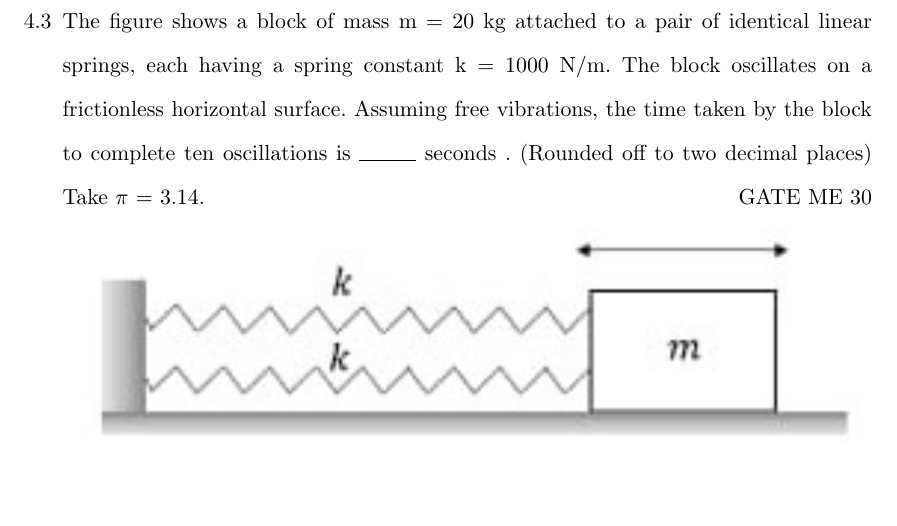
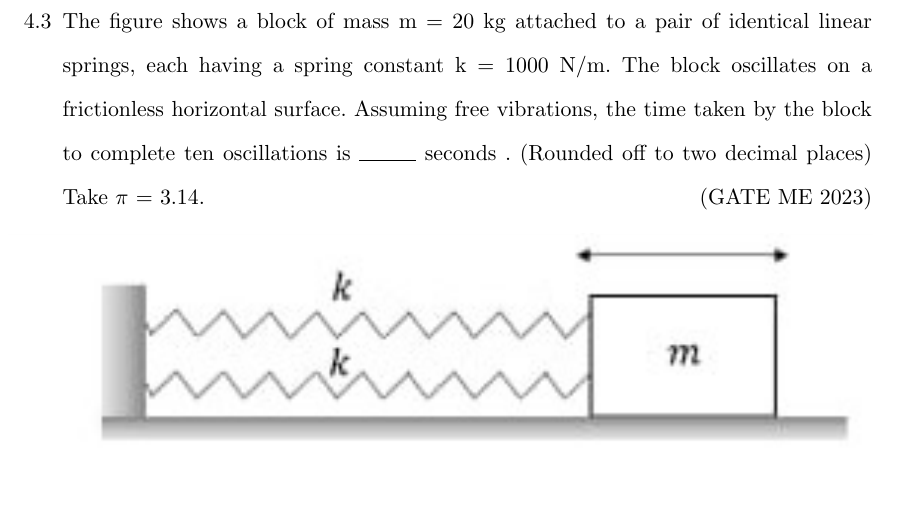
Before and after one commit to kmeghanasai/gate-signal, a LaTeX book (main.tex, which reads 2023/ME/30/me30.tex): part of page 20 of 36, cut so that both start at the same text. Compiled offline with pdfLaTeX.

Commit message:
question commit

```diff
--- a/2023/ME/30/me30.tex
+++ b/2023/ME/30/me30.tex
@@ -64,7 +64,7 @@
 
 \large\textbf{Question GATE ME 30} :\\
 \fi
-The figure shows a block of mass m = 20 kg attached to a pair of identical linear springs, each having a spring constant k = 1000 N/m. The block oscillates on a frictionless horizontal surface. Assuming free vibrations, the time taken by the block to complete ten oscillations is \rule{1cm}{0.15mm} seconds . (Rounded off to two decimal places) Take $\pi$ = 3.14.\hfill{GATE ME 30}
+The figure shows a block of mass m = 20 kg attached to a pair of identical linear springs, each having a spring constant k = 1000 N/m. The block oscillates on a frictionless horizontal surface. Assuming free vibrations, the time taken by the block to complete ten oscillations is \rule{1cm}{0.15mm} seconds . (Rounded off to two decimal places) Take $\pi$ = 3.14.\hfill{(GATE ME 2023)}
 
 \begin{figure}[!ht]
 \centering
```
Also changed, not shown: main.pdf, 1 other file.
